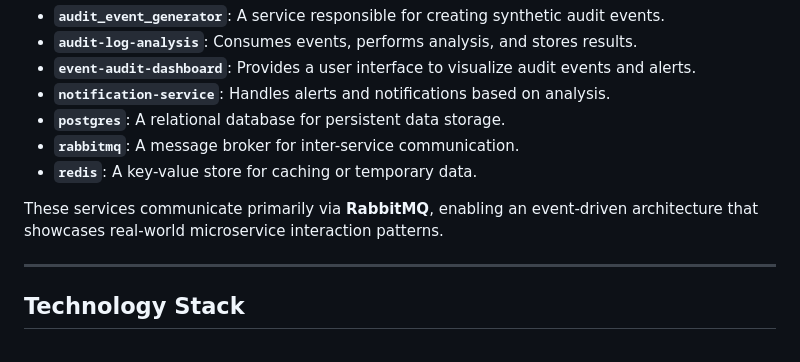
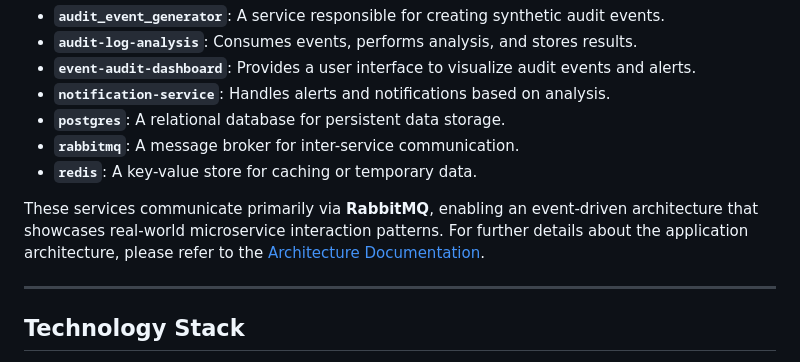
Before and after one commit to jojees/project-genesis, a Markdown page: README.md, the part around the change. Drawn GitHub-style.

Commit message:
docs(architecture): Included links to architecture.md from README.md file.

```diff
--- a/README.md
+++ b/README.md
@@ -59,7 +59,7 @@ The `AuditFlow Platform` is a conceptual multi-service application designed to g
 * **`rabbitmq`**: A message broker for inter-service communication.
 * **`redis`**: A key-value store for caching or temporary data.
 
-These services communicate primarily via **RabbitMQ**, enabling an event-driven architecture that showcases real-world microservice interaction patterns.
+These services communicate primarily via **RabbitMQ**, enabling an event-driven architecture that showcases real-world microservice interaction patterns. For further details about the application architecture, please refer to the [Architecture Documentation](docs/architecture.md).
 
 ---
 
```
Also changed, not shown: docs/architecture.md (renamed from docs/architecure.md).
